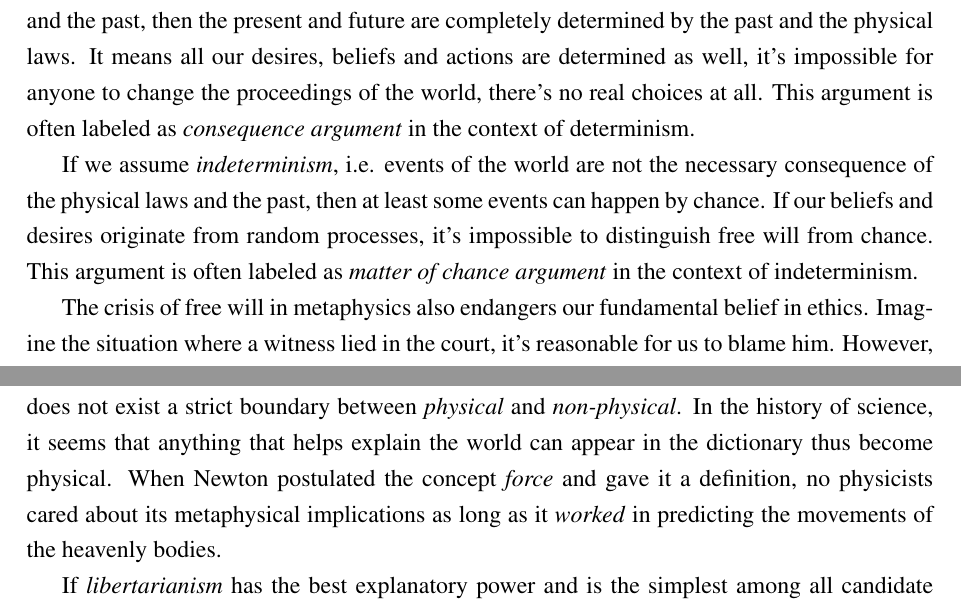
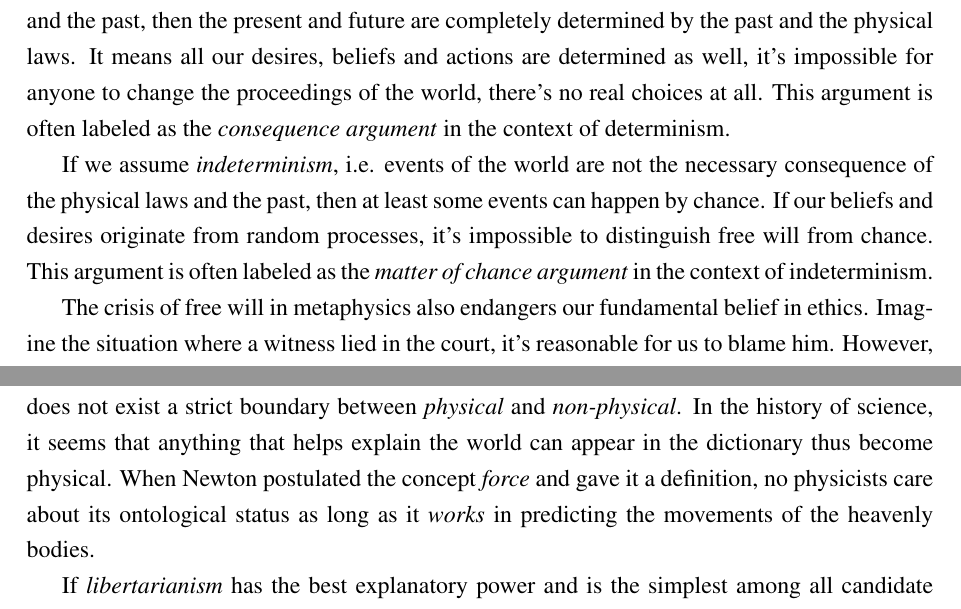
Before and after one commit to liufengyun/shs, a LaTeX paper (main.tex, which reads content/introduction.tex): two parts of pages 4 and 5 of 20, joined at a grey line, cut so that both start at the same text. Compiled offline with pdfLaTeX.

Commit message:
refine wording

```diff
--- a/content/introduction.tex
+++ b/content/introduction.tex
@@ -14,9 +14,9 @@ Before we start our adventure for a new conception of free will, let's see why t
 
 The popular view of free will as the ability to do otherwise is in conflict with the metaphysical views of determinism and indeterminism -- there’s no place for free will no matter the world is determined or not.
 
-If we assume \emph{determinism}, i.e. any event is a necessary consequence of the physical laws and the past, then the present and future are completely determined by the past and the physical laws. It means all our desires, beliefs and actions are determined as well, it’s impossible for anyone to change the proceedings of the world, there’s no real choices at all. This argument is often labeled as \emph{consequence argument} in the context of determinism.
+If we assume \emph{determinism}, i.e. any event is a necessary consequence of the physical laws and the past, then the present and future are completely determined by the past and the physical laws. It means all our desires, beliefs and actions are determined as well, it’s impossible for anyone to change the proceedings of the world, there’s no real choices at all. This argument is often labeled as the \emph{consequence argument} in the context of determinism.
 
-If we assume \emph{indeterminism}, i.e. events of the world are not the necessary consequence of the physical laws and the past, then at least some events can happen by chance. If our beliefs and desires originate from random processes, it’s impossible to distinguish free will from chance. This argument is often labeled as \emph{matter of chance argument} in the context of indeterminism.
+If we assume \emph{indeterminism}, i.e. events of the world are not the necessary consequence of the physical laws and the past, then at least some events can happen by chance. If our beliefs and desires originate from random processes, it’s impossible to distinguish free will from chance. This argument is often labeled as the \emph{matter of chance argument} in the context of indeterminism.
 
 The crisis of free will in metaphysics also endangers our fundamental belief in ethics. Imagine the situation where a witness lied in the court, it's reasonable for us to blame him. However, if the witness was compelled to do so by death threat to him or his family members, we would be reluctant to blame him for his false testimony in court. The difference lies in whether the man doing the deed is free or not. In another word, one is only responsible for his free actions. However, if free will is impossible both in a determined world and in an undetermined world, then it seems difficult to maintain a coherent view of \emph{responsibility}.
 
@@ -30,7 +30,7 @@ Libertarians propose that there exists \emph{causally efficacious} and \emph{non
 
 \emph{Libertarianism} does manage to solve the tension between free will and the scientific world view, however, by paying a price -- it contradicts the contemporary scientific world view that the physical world is \emph{complete} and \emph{causally closed}.
 
-The price paid is not that high as its first look. As we know, the physicists' dictionary is expanding and changing over time. Things like electromagnetic fields, photons and various new particles were added in last century, while things like phlogiston and ether were removed. There does not exist a strict boundary between \emph{physical} and \emph{non-physical}. In the history of science, it seems that anything that helps explain the world can appear in the dictionary thus become physical. When Newton postulated the concept \emph{force} and gave it a definition, no physicists cared about its metaphysical implications as long as it \emph{worked} in predicting the movements of the heavenly bodies.
+The price paid is not that high as its first look. As we know, the physicists' dictionary is expanding and changing over time. Things like electromagnetic fields, photons and various new particles were added in last century, while things like phlogiston and ether were removed. There does not exist a strict boundary between \emph{physical} and \emph{non-physical}. In the history of science, it seems that anything that helps explain the world can appear in the dictionary thus become physical. When Newton postulated the concept \emph{force} and gave it a definition, no physicists care about its ontological status as long as it \emph{works} in predicting the movements of the heavenly bodies.
 
 If \emph{libertarianism} has the best explanatory power and is the simplest among all candidate theories, I think the causally efficacious agents postulated by \emph{libertarians} would be added to physicists' dictionary as well when the mainstream physicists are interested in the problem.
 
```
Also changed, not shown: content/chapter1.tex (+1 -1 lines), content/conclusions.tex (+1 -1 lines).
